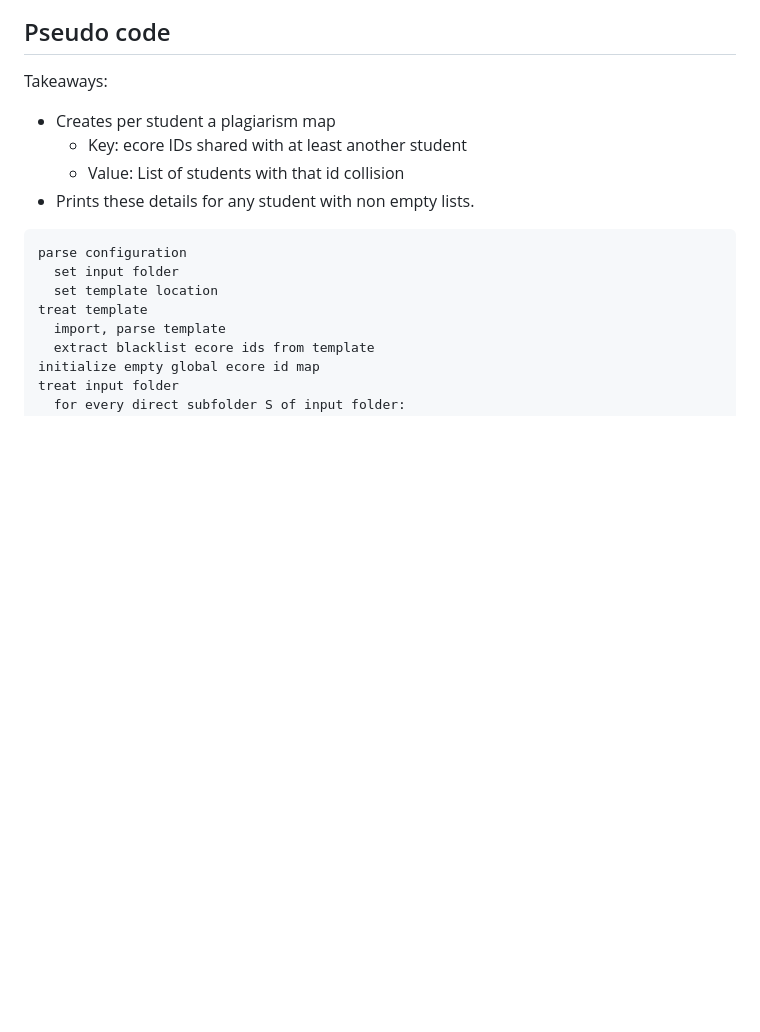
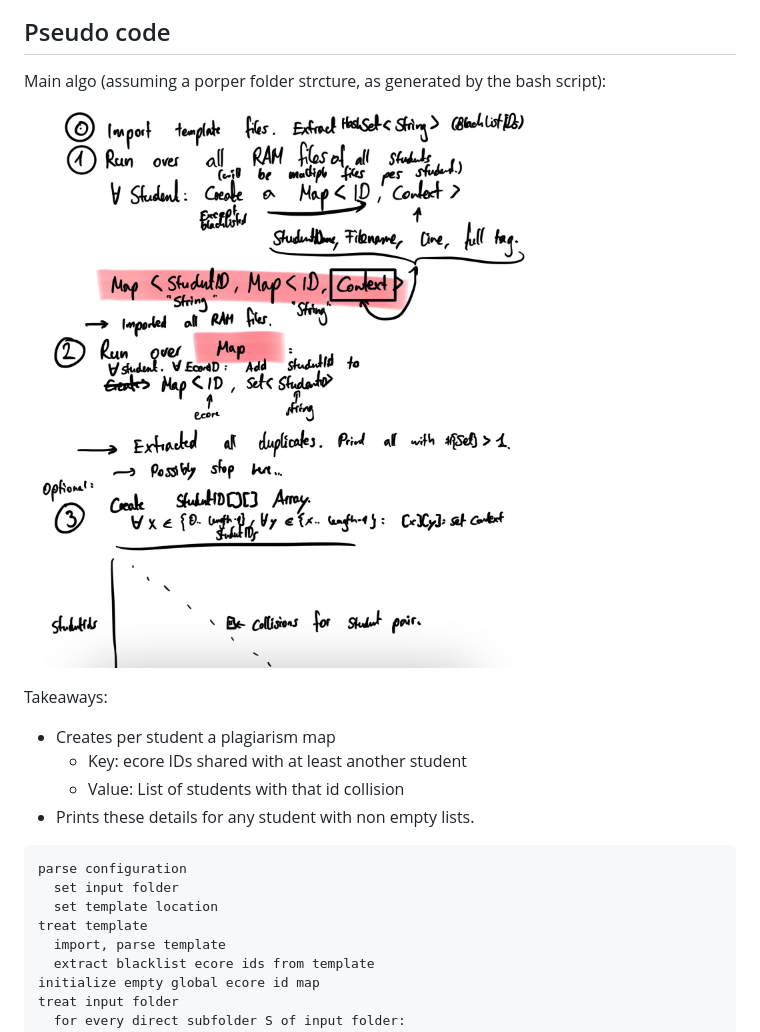
Before and after one commit to kartoffelquadrat/DD-5000, a Markdown page: functionality/functionality.md, the part around the change printed below. GitHub-like rendering; pictures changed too: functionality/java-algo.jpg (added); blank space fills up the shorter version.

Commit message:
Documented main algorithm and prepared java project structure.

```diff
--- a/functionality/functionality.md
+++ b/functionality/functionality.md
@@ -32,6 +34,10 @@ A sample UI, to help identify required functionality
 ![sampleui](sampleui.jpg)
 
 ## Pseudo code
+
+Main algo (assuming a porper folder strcture, as generated by the bash script):
+
+![java-algo](java-algo.jpg#figure)
 
 Takeaways:
 
```
Also changed, not shown: other parts of functionality/functionality.md (+3 -1 lines), 6 other files.
